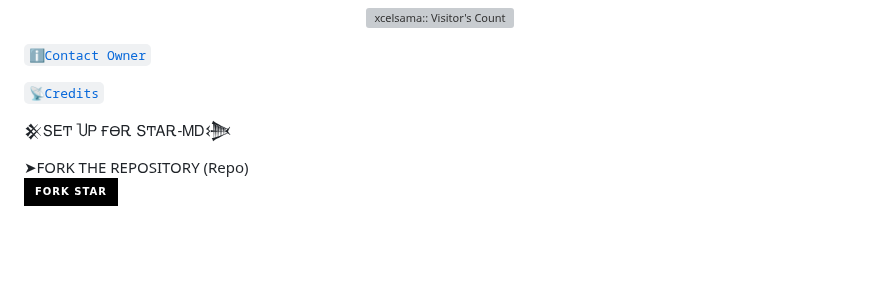
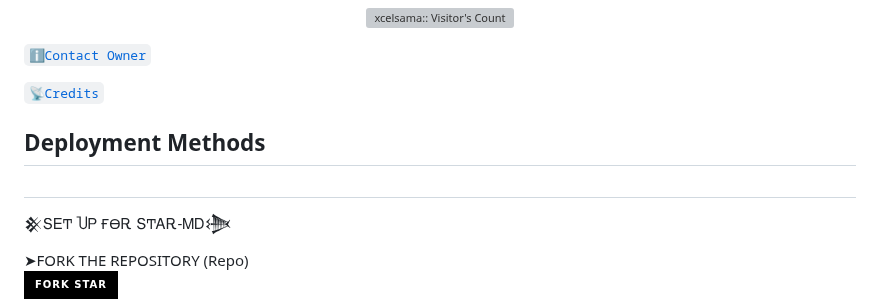
Before and after one commit to Excelsama/BOT-X, a Markdown page: README.md, the part around the change. Rendered like a GitHub page; badges without logos; blank space fills up the shorter version; grey boxes are pictures that could not be loaded.

```diff
--- a/README.md
+++ b/README.md
@@ -45,6 +45,8 @@
   [`ℹ️Contact Owner`](https://wa.me/+2347045035241)
 
 [`📡Credits`](https://github.com/excelottah6)
+## Deployment Methods
+##
 
 
   𒆜ՏᎬͲ ႮᏢ ҒϴᎡ ՏͲᎪᎡ-ᎷᎠ𒋨
```
